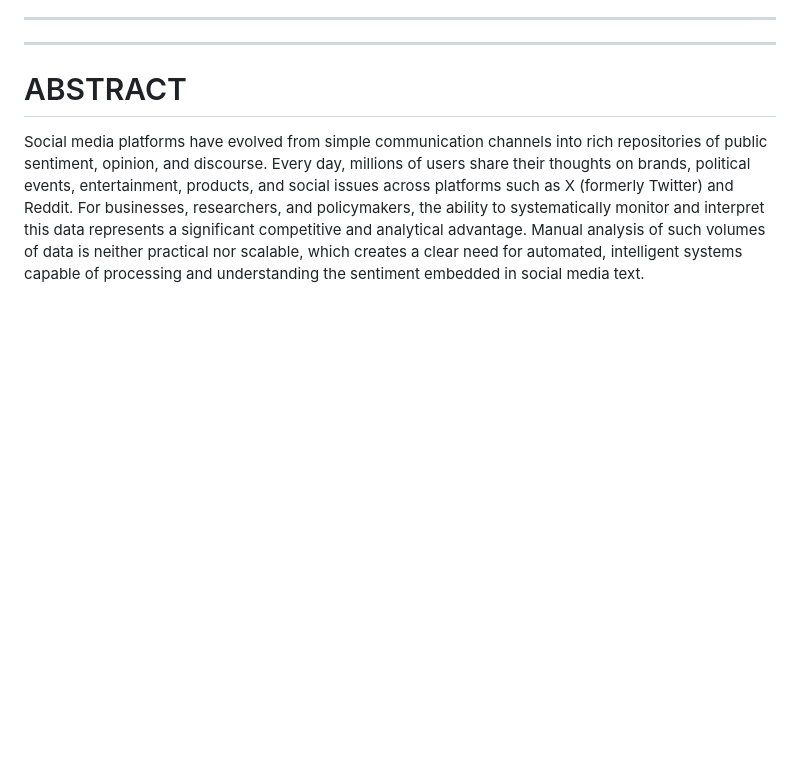
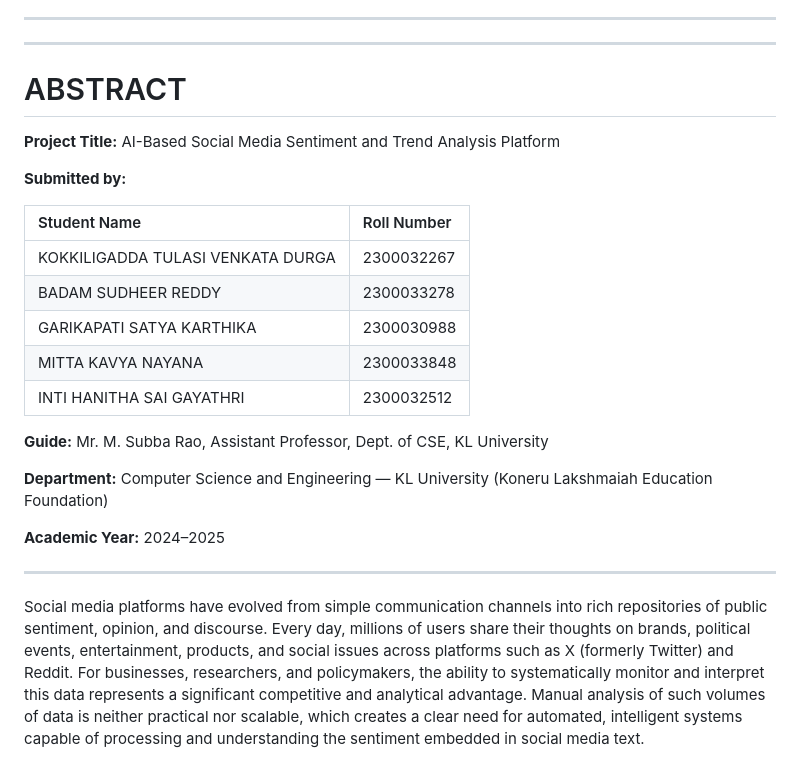
Before and after one commit to Sudheer-badam/CAPSTONE-PROJECT-220-BATCH, a Markdown page: report/00_front_matter.md, the part around the change. Rendered like a GitHub page; blank space fills up the shorter version.

Commit message:
Add team members and mentor to Abstract section

```diff
--- a/report/00_front_matter.md
+++ b/report/00_front_matter.md
@@ -149,6 +149,26 @@ Finally, we express deep gratitude to our families for their constant encouragem
 ---
 
 # ABSTRACT
+
+**Project Title:** AI-Based Social Media Sentiment and Trend Analysis Platform
+
+**Submitted by:**
+
+| Student Name | Roll Number |
+| :--- | :--- |
+| KOKKILIGADDA TULASI VENKATA DURGA | 2300032267 |
+| BADAM SUDHEER REDDY | 2300033278 |
+| GARIKAPATI SATYA KARTHIKA | 2300030988 |
+| MITTA KAVYA NAYANA | 2300033848 |
+| INTI HANITHA SAI GAYATHRI | 2300032512 |
+
+**Guide:** Mr. M. Subba Rao, Assistant Professor, Dept. of CSE, KL University
+
+**Department:** Computer Science and Engineering — KL University (Koneru Lakshmaiah Education Foundation)
+
+**Academic Year:** 2024–2025
+
+---
 
 Social media platforms have evolved from simple communication channels into rich repositories of public sentiment, opinion, and discourse. Every day, millions of users share their thoughts on brands, political events, entertainment, products, and social issues across platforms such as X (formerly Twitter) and Reddit. For businesses, researchers, and policymakers, the ability to systematically monitor and interpret this data represents a significant competitive and analytical advantage. Manual analysis of such volumes of data is neither practical nor scalable, which creates a clear need for automated, intelligent systems capable of processing and understanding the sentiment embedded in social media text.
 
```
